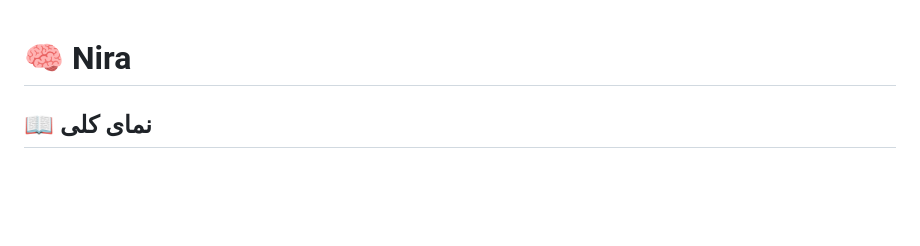
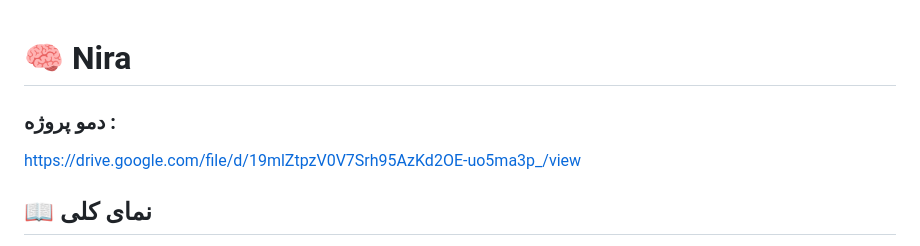
Before and after one commit to alirezanick66/Nira, a Markdown page: README.md, the part around the change. Rendered like a GitHub page; blank space fills up the shorter version.

Commit message:
added  video demo link

```diff
--- a/README.md
+++ b/README.md
@@ -1,5 +1,7 @@
 # 🧠 Nira
 
+### دمو پروژه :
+https://drive.google.com/file/d/19mlZtpzV0V7Srh95AzKd2OE-uo5ma3p_/view
 ## 📖 نمای کلی
 
 نیرا یک دستیار هوشمند خرید مبتنی بر **AI** است که به کاربران کمک می‌کند بر اساس نیاز واقعی خود، بهترین محصول را انتخاب کنند.
```
